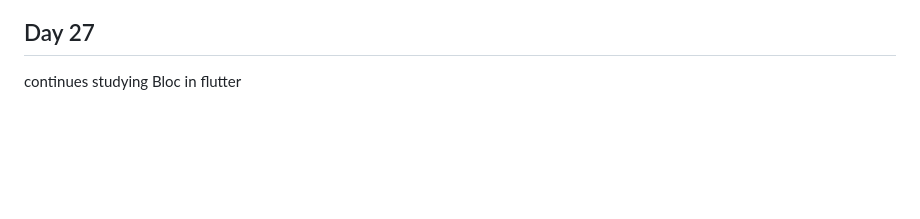
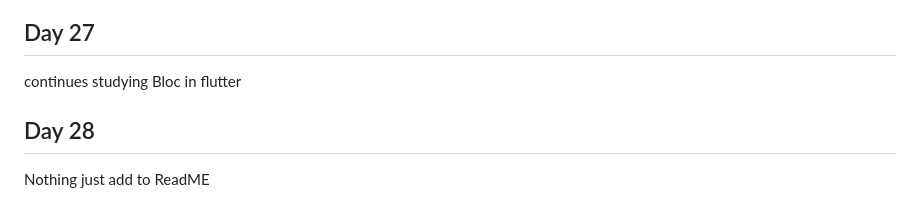
Before and after one commit to Ahmed336-cell/100-day-challenge, a Markdown page: README.md, the part around the change. GitHub-like rendering; blank space fills up the shorter version.

```diff
--- a/README.md
+++ b/README.md
@@ -116,3 +116,6 @@ make task after interview todo app <br>
 
 ## Day 27
 continues studying Bloc in flutter
+
+## Day 28
+Nothing just add to ReadME
```
